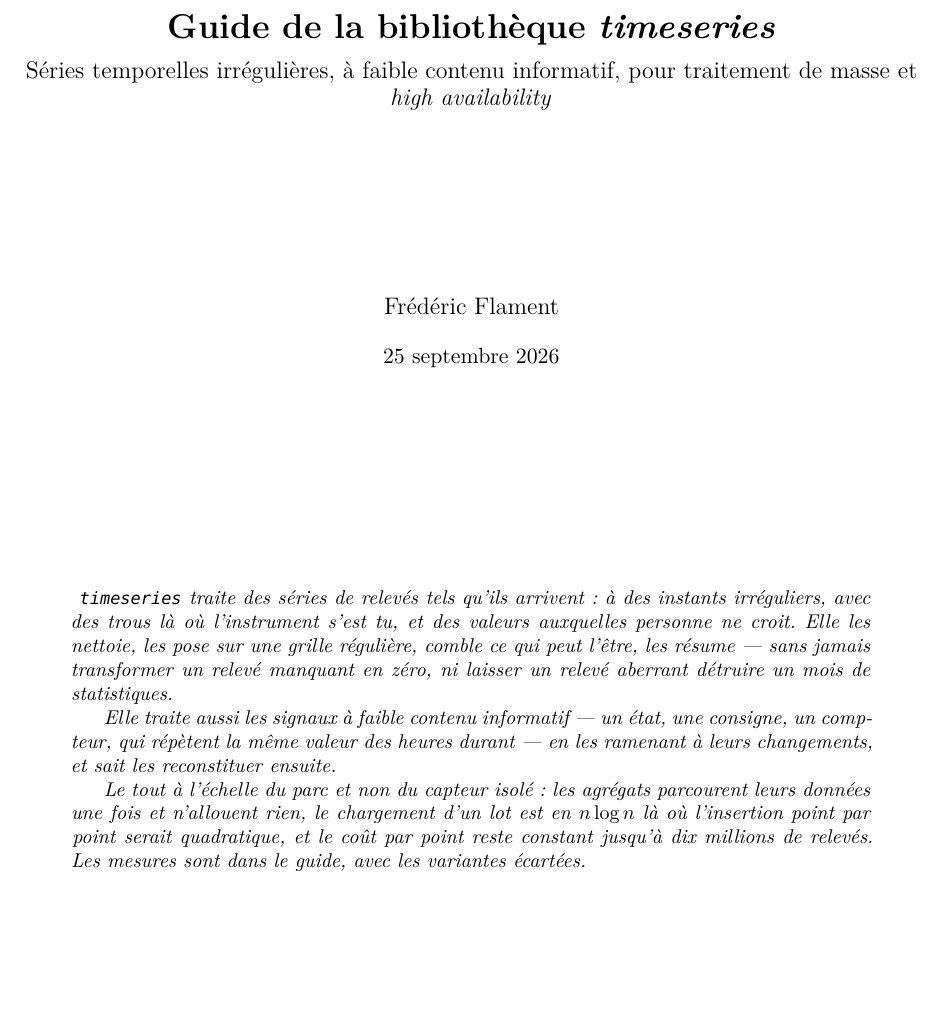
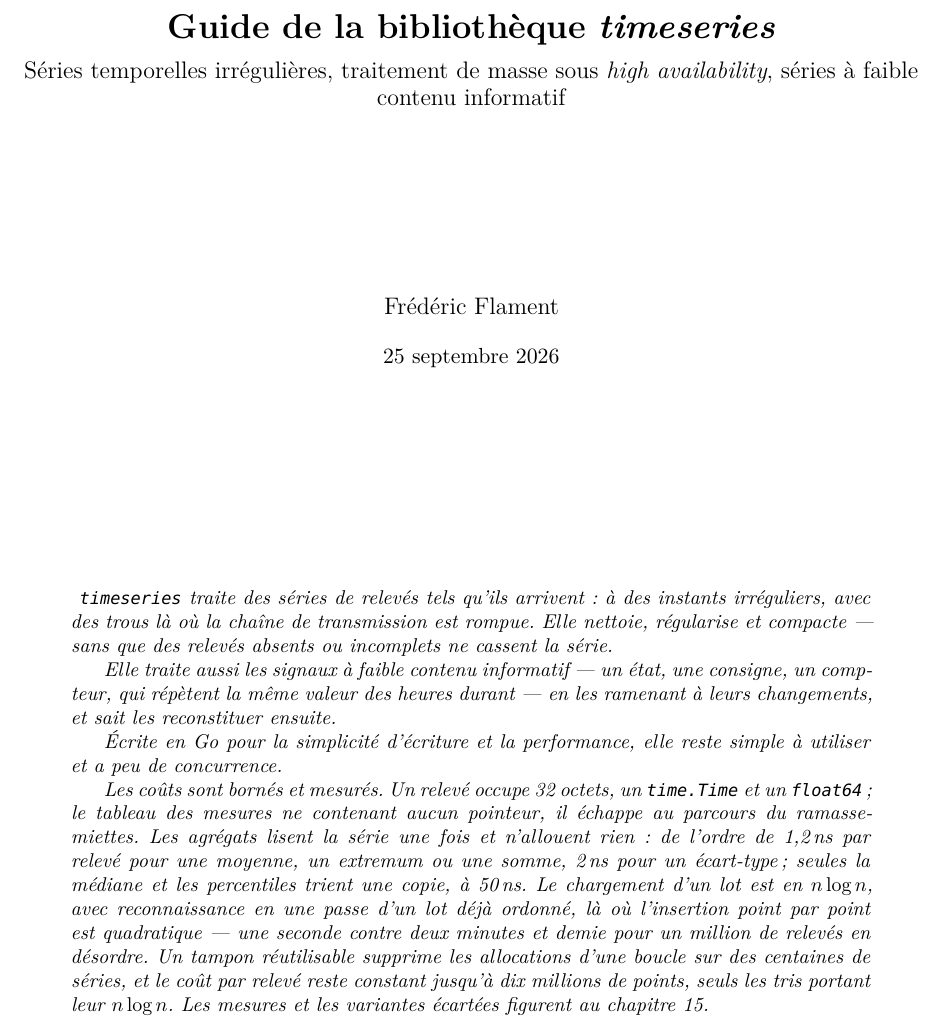
Before and after one commit to fflamingodev/timeseries, a LaTeX document (docs/guide-fr.tex): part of page 1 of 31, cut so that both start at the same text, the shorter picture padded with empty space. Compiled offline with XeLaTeX; a missing font is replaced by an installed copy or a similar font.

Commit message:
Abstract : dernier paragraphe en termes techniques
Le texte de l'abstract est repris tel que réécrit. Le dernier
paragraphe, qui annonçait l'échelle de traitement, est rendu en termes
mesurables plutôt qu'en promesses : taille d'un relevé en mémoire,
absence de pointeur dans le tableau des mesures et ce qu'elle épargne au
ramasse-miettes, coût par relevé des agrégats et de leurs tris,
complexité du chargement, reconnaissance d'un lot déjà ordonné,
suppression des allocations par tampon réutilisable, et la borne jusqu'à
laquelle ce coût reste constant.

Le renvoi au chapitre des mesures est un \ref : il suivra si un chapitre
s'insère avant.

Co-Authored-By: Claude Opus 5 <noreply@anthropic.com>

```diff
--- a/docs/guide-fr.tex
+++ b/docs/guide-fr.tex
@@ -93,8 +93,7 @@
 % Les métadonnées du document, définies une fois. La page de titre et
 % hyperref les reprennent : il n'y a pas d'autre endroit où les écrire.
 \newcommand{\montitre}{Guide de la bibliothèque \textit{timeseries}}
-\newcommand{\monsoustitre}{Séries temporelles irrégulières, à faible
-  contenu informatif, pour traitement de masse et \textit{high availability}}
+\newcommand{\monsoustitre}{Séries temporelles irrégulières,  traitement de masse sous  \textit{high availability}, séries à faible contenu informatif}
 \newcommand{\monauteur}{Frédéric Flament}
 
 \begin{document}
@@ -120,22 +119,32 @@
 
 \begin{abstract}
 \texttt{timeseries} traite des séries de relevés tels qu'ils arrivent :
-à des instants irréguliers, avec des trous là où l'instrument s'est tu,
-et des valeurs auxquelles personne ne croit. Elle les nettoie, les pose
-sur une grille régulière, comble ce qui peut l'être, les résume --- sans
-jamais transformer un relevé manquant en zéro, ni laisser un relevé
-aberrant détruire un mois de statistiques.
+à des instants irréguliers, avec des trous là où la chaîne de
+transmission est rompue. Elle nettoie, régularise et compacte --- sans
+que des relevés absents ou incomplets ne cassent la série.
 
 Elle traite aussi les signaux à faible contenu informatif --- un état,
 une consigne, un compteur, qui répètent la même valeur des heures
 durant --- en les ramenant à leurs changements, et sait les reconstituer
 ensuite.
 
-Le tout à l'échelle du parc et non du capteur isolé : les agrégats
-parcourent leurs données une fois et n'allouent rien, le chargement d'un
-lot est en \(n\log n\) là où l'insertion point par point serait
-quadratique, et le coût par point reste constant jusqu'à dix millions de
-relevés. Les mesures sont dans le guide, avec les variantes écartées.
+Écrite en Go pour la simplicité d'écriture et la performance, elle reste
+simple à utiliser et a peu de concurrence.
+
+Les coûts sont bornés et mesurés. Un relevé occupe 32 octets, un
+\texttt{time.Time} et un \texttt{float64} ; le tableau des mesures ne
+contenant aucun pointeur, il échappe au parcours du ramasse-miettes. Les
+agrégats lisent la série une fois et n'allouent rien : de l'ordre de
+1,2\,ns par relevé pour une moyenne, un extremum ou une somme, 2\,ns
+pour un écart-type ; seules la médiane et les percentiles trient une
+copie, à 50\,ns. Le chargement d'un lot est en \(n\log n\), avec
+reconnaissance en une passe d'un lot déjà ordonné, là où l'insertion
+point par point est quadratique --- une seconde contre deux minutes et
+demie pour un million de relevés en désordre. Un tampon réutilisable
+supprime les allocations d'une boucle sur des centaines de séries, et le
+coût par relevé reste constant jusqu'à dix millions de points, seuls les
+tris portant leur \(n\log n\). Les mesures et les variantes écartées
+figurent au chapitre~\ref{chap:performances}.
 \end{abstract}
 
 \vfill
```
Also changed, not shown: GUIDE.fr.md (+5 -3 lines).
